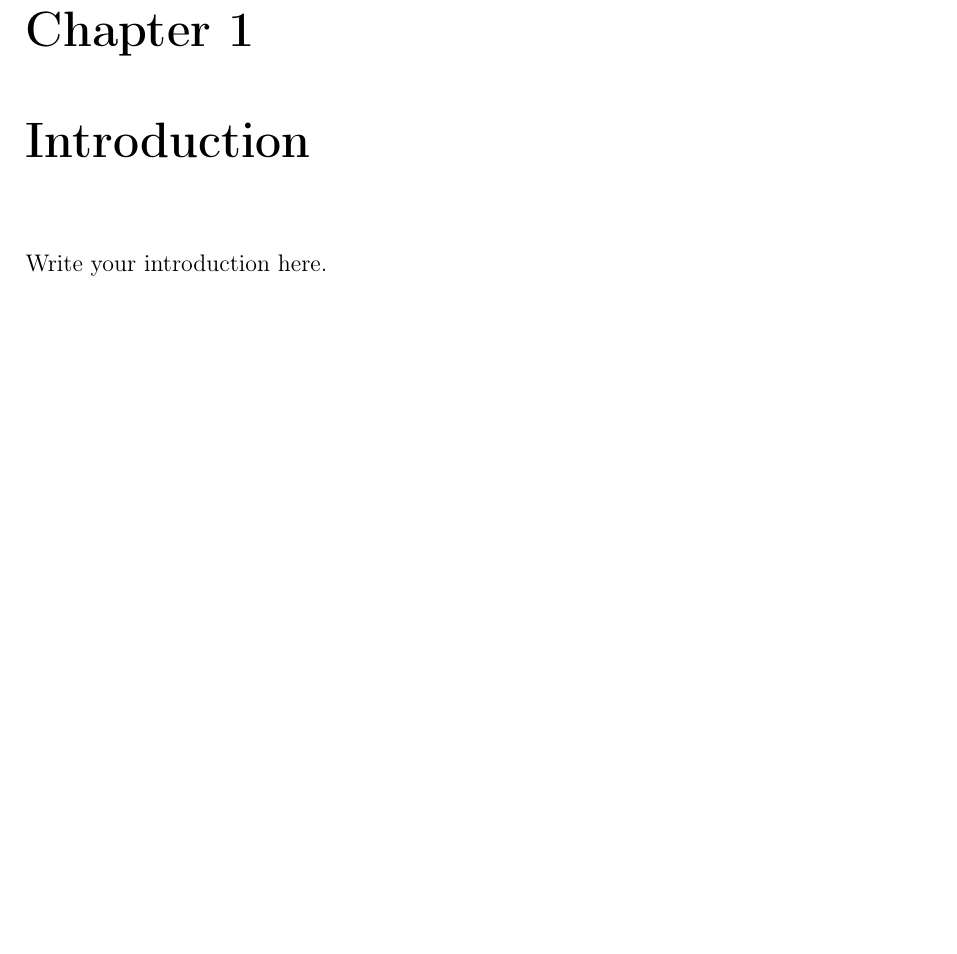
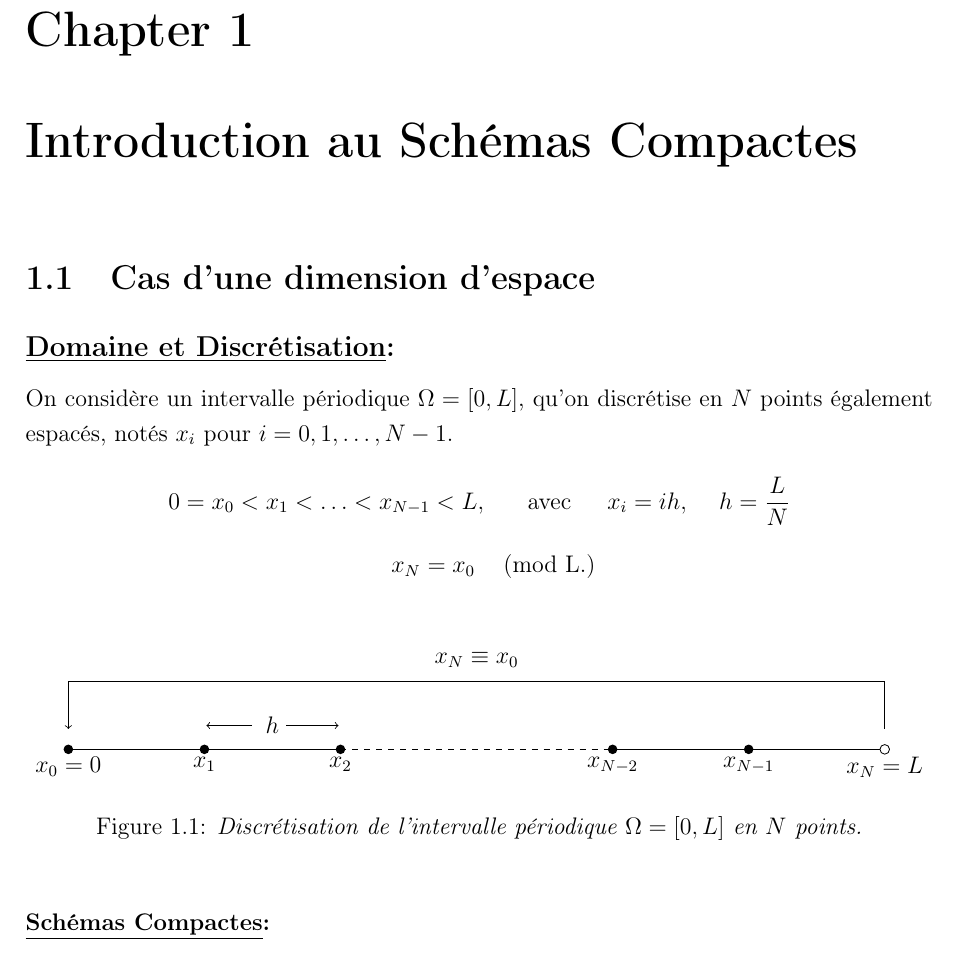
Before and after one commit to Sarali14/Alternance, a LaTeX document (presentation_1.tex): part of page 4 of 9, cut so that both start at the same text, the shorter picture padded with empty space. Compiled offline with pdfLaTeX.

Commit message:
add changes

```diff
--- a/presentation_1.tex
+++ b/presentation_1.tex
@@ -24,11 +24,7 @@
     citecolor=red
 }
 
-% -----------------------------
-% TITLE PAGE INFO
-% -----------------------------
-
-
+\usepackage{tikz}
 % -----------------------------
 % DOCUMENT START
 % -----------------------------
@@ -61,8 +57,49 @@ A brief summary of your report — what it’s about, the goals, and main findin
 \tableofcontents
 \newpage
 
-\chapter{Introduction}
-Write your introduction here.
+\chapter{Introduction au Schémas Compactes}
+\section{Cas d'une dimension d'espace}
+\subsection*{\underline{Domaine et Discrétisation}:}
+On considère un intervalle périodique \(\Omega = [0,L]\), qu'on discrétise en \(N\) points également espacés, notés \(x_i\) pour \(i = 0, 1, \ldots, N-1\).
+\[0=x_0<x_1<\ldots<x_{N-1}< L, \hspace{7mm} \text{avec } \hspace{5mm} x_i=ih, \hspace{5mm} h=\frac{L}{N} \]
+\[\hspace{5mm} x_{N}=x_0 \hspace{5mm} \text{(mod L.)}\]
+
+\vspace{0.4cm}
+\begin{figure}[h!]
+    \centering
+        \begin{tikzpicture}[scale=1.2]
+    % Draw the axis
+   \draw[-,thick] (0,0) -- (4,0);
+    \draw[dashed, thick] (4,0) -- (8,0);
+    \draw[-,thick] (8,0) -- (12,0);
+
+
+    % Grid points
+    \draw[->, shorten >=1pt] (2.7,0.35) -- (2,0.35);
+    \draw[->, shorten >=1pt] (3.2,0.35) -- (4,0.35);
+    \node[] at (3,0.35) {$h$};
+    \foreach \x in {0,2,4,8,10,12}{
+        \fill (\x,0) circle (2pt);
+    }
+    \filldraw[fill=white, draw=black] (12,0) circle (2pt) node[below] {$x_N=L$};
+
+    % Labels
+    \node[below] at (0,0) {$x_0=0$};
+    \node[below] at (2,0) {$x_1$};
+    \node[below] at (4,0) {$x_2$};
+    \node[below] at (8,0) {$x_{N-2}$};
+    \node[below] at (10,0) {$x_{N-1}$};
+
+    \draw[->]
+    (12,0.3) -- (12,1) --(0,1) node[midway,above=3pt] {$x_N \equiv x_0$} -- (0,0.3);
+
+    \end{tikzpicture}
+    \caption{\textit{Discrétisation de l’intervalle périodique \(\Omega = [0,L]\) en \(N\) points.}}
+\label{fig:periodic_discretization}
+\end{figure}
+
+\subsubsection*{\underline{Schémas Compactes}:}
+
 
 \chapter{Methods}
 Describe your approach or the methodology.
```
Also changed, not shown: tikZpaper/tikzit.sty (added, +42 -0 lines), 1 other file.
